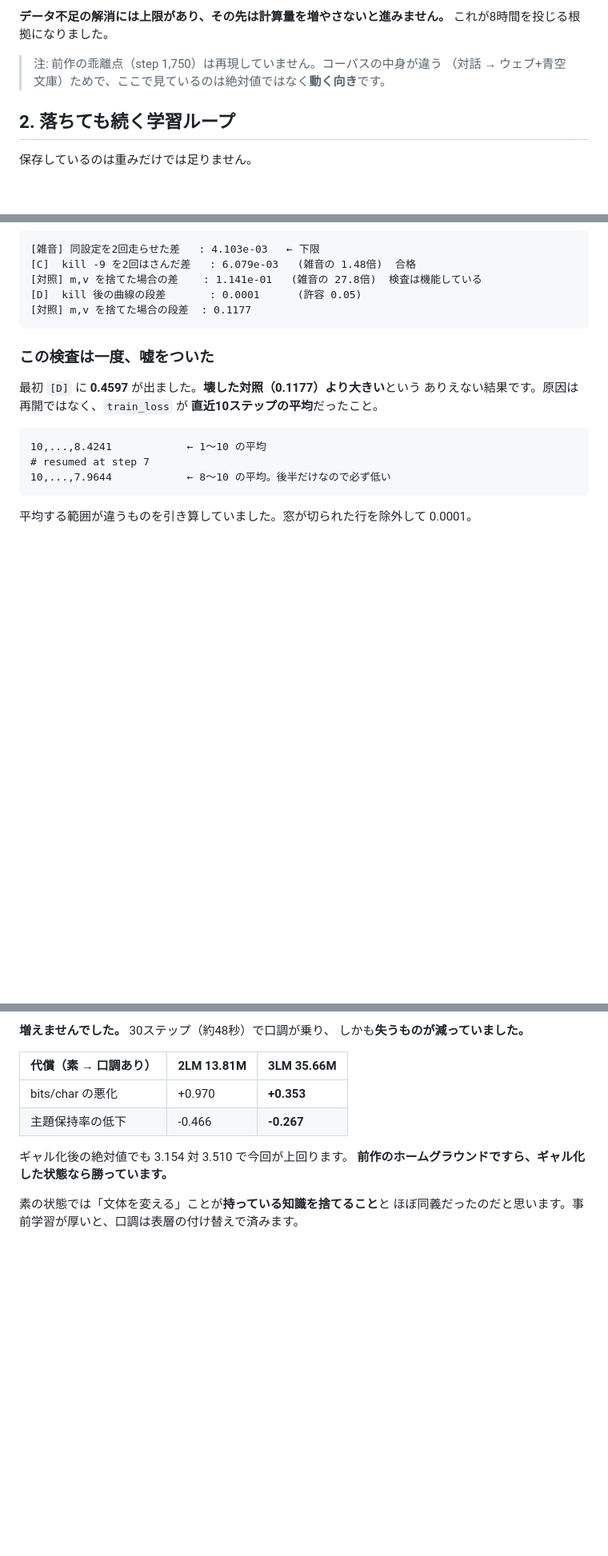
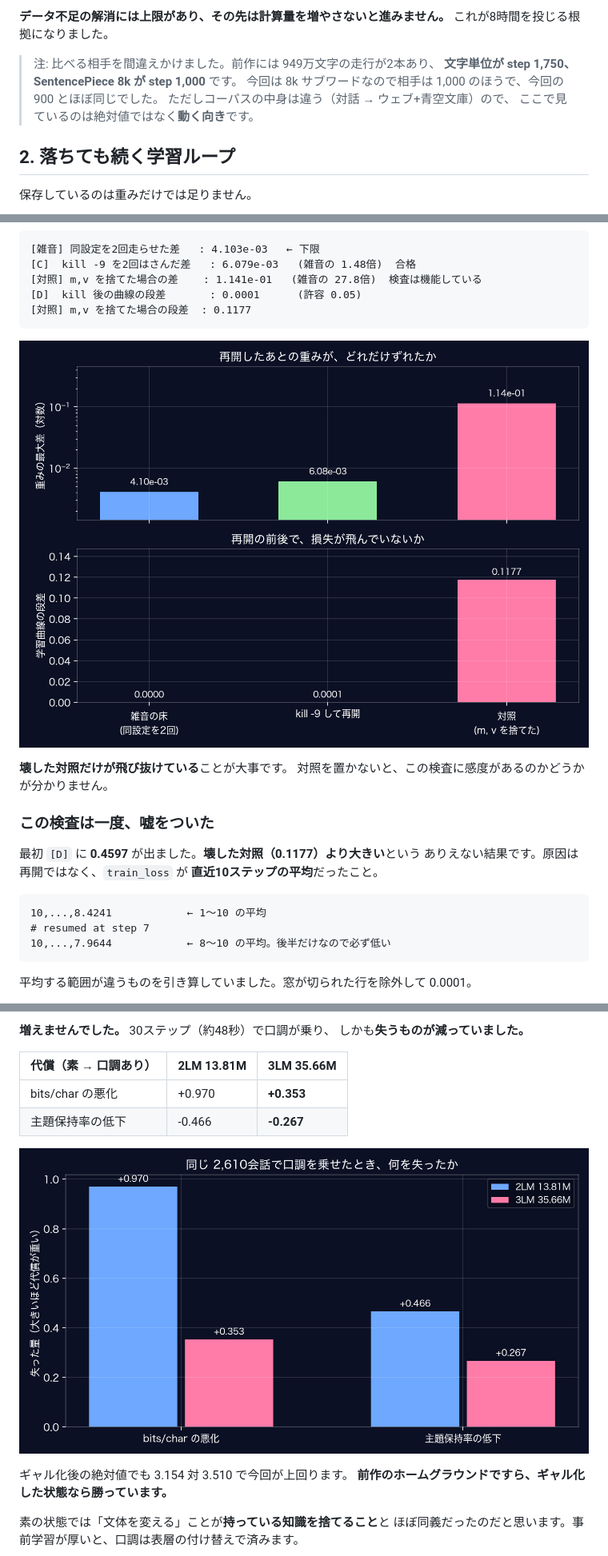
Before and after one commit to hiroki-abe-58/3LM-MLX, a Markdown page: README.md, 3 parts joined by grey strips. Shown at 80% size. Rendered like a GitHub page; pictures changed too: docs/images/3lm-gal-cost.png (added), docs/images/3lm-killtest.png (added); blank space fills up the shorter version.

````diff
--- a/README.md
+++ b/README.md
@@ -93,8 +93,11 @@ LFS を挟むより、重み専用の置き場に置くほうが素直だと判
 **データ不足の解消には上限があり、その先は計算量を増やさないと進みません。**
 これが8時間を投じる根拠になりました。
 
-> 注: 前作の乖離点（step 1,750）は再現していません。コーパスの中身が違う
-> （対話 → ウェブ+青空文庫）ためで、ここで見ているのは絶対値ではなく**動く向き**です。
+> 注: 比べる相手を間違えかけました。前作には 949万文字の走行が2本あり、
+> **文字単位が step 1,750、SentencePiece 8k が step 1,000** です。
+> 今回は 8k サブワードなので相手は 1,000 のほうで、今回の 900 とほぼ同じでした。
+> ただしコーパスの中身は違う（対話 → ウェブ+青空文庫）ので、
+> ここで見ているのは絶対値ではなく**動く向き**です。
 
 ## 2. 落ちても続く学習ループ
 
@@ -172,6 +175,11 @@ MLX / Metal の GPU はリダクションの順序が実行ごとに変わりま
 [D]  kill 後の曲線の段差       : 0.0001      (許容 0.05)
 [対照] m,v を捨てた場合の段差  : 0.1177
 ```
+
+![再開の検査](docs/images/3lm-killtest.png)
+
+**壊した対照だけが飛び抜けている**ことが大事です。
+対照を置かないと、この検査に感度があるのかどうかが分かりません。
 
 ### この検査は一度、嘘をついた
 
@@ -391,6 +399,8 @@ python3 src/sft.py --init-from checkpoints/sft-final --corpus data/corpus_gal.tx
 | bits/char の悪化 | +0.970 | **+0.353** |
 | 主題保持率の低下 | -0.466 | **-0.267** |
 
+![口調を乗せる代償](docs/images/3lm-gal-cost.png)
+
 ギャル化後の絶対値でも 3.154 対 3.510 で今回が上回ります。
 **前作のホームグラウンドですら、ギャル化した状態なら勝っています。**
 
````
Also changed, not shown: docs/images/2lm-divergence.png (added), 2 other files.
